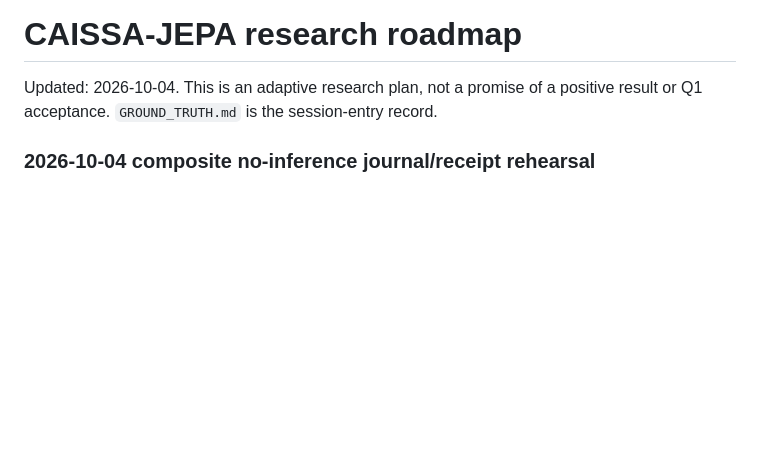
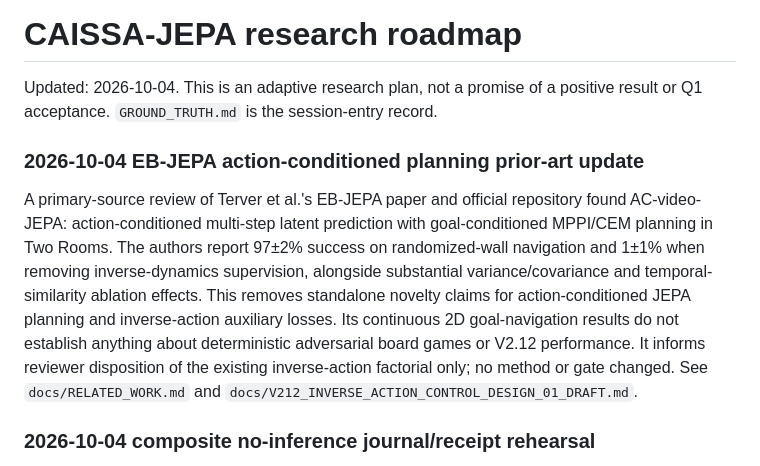
Before and after one commit to dakiemdarktharr/caissa-jepa, a Markdown page: ROADMAP.md, the part around the change. Drawn GitHub-style; blank space fills up the shorter version.

Commit message:
docs: add EB-JEPA prior-art roadmap delta

```diff
--- a/ROADMAP.md
+++ b/ROADMAP.md
@@ -1,6 +1,10 @@
 # CAISSA-JEPA research roadmap
 
 Updated: 2026-10-04. This is an adaptive research plan, not a promise of a positive result or Q1 acceptance. `GROUND_TRUTH.md` is the session-entry record.
+
+### 2026-10-04 EB-JEPA action-conditioned planning prior-art update
+
+A primary-source review of Terver et al.'s EB-JEPA paper and official repository found AC-video-JEPA: action-conditioned multi-step latent prediction with goal-conditioned MPPI/CEM planning in Two Rooms. The authors report 97±2% success on randomized-wall navigation and 1±1% when removing inverse-dynamics supervision, alongside substantial variance/covariance and temporal-similarity ablation effects. This removes standalone novelty claims for action-conditioned JEPA planning and inverse-action auxiliary losses. Its continuous 2D goal-navigation results do not establish anything about deterministic adversarial board games or V2.12 performance. It informs reviewer disposition of the existing inverse-action factorial only; no method or gate changed. See `docs/RELATED_WORK.md` and `docs/V212_INVERSE_ACTION_CONTROL_DESIGN_01_DRAFT.md`.
 
 ### 2026-10-04 composite no-inference journal/receipt rehearsal
 
```
